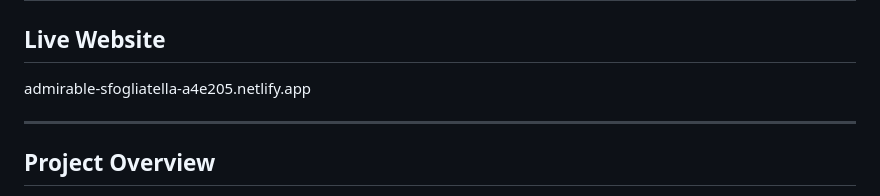
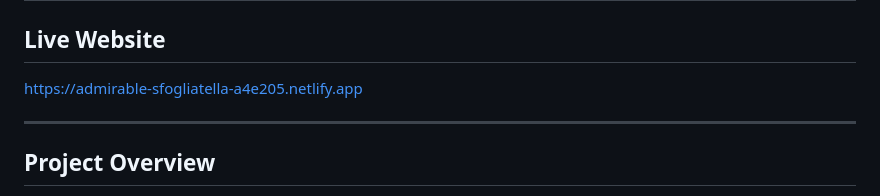
Before and after one commit to JudyBambo/Student-tutor-website, a Markdown page: README.md, the part around the change. Drawn GitHub-style.

Commit message:
Fix live website link formatting in README

```diff
--- a/README.md
+++ b/README.md
@@ -1,7 +1,7 @@
 # MathGeeks – Grade 10 Mathematics Tutoring Website
 
 ## Live Website
-admirable-sfogliatella-a4e205.netlify.app
+[https://admirable-sfogliatella-a4e205.netlify.app ](https://admirable-sfogliatella-a4e205.netlify.app/)
 
 ---
 
```
